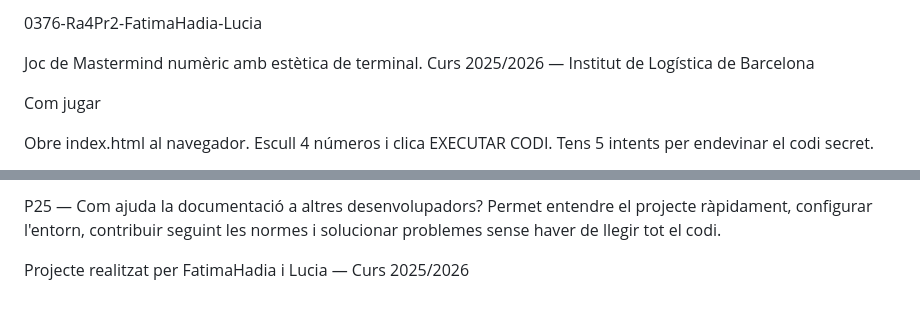
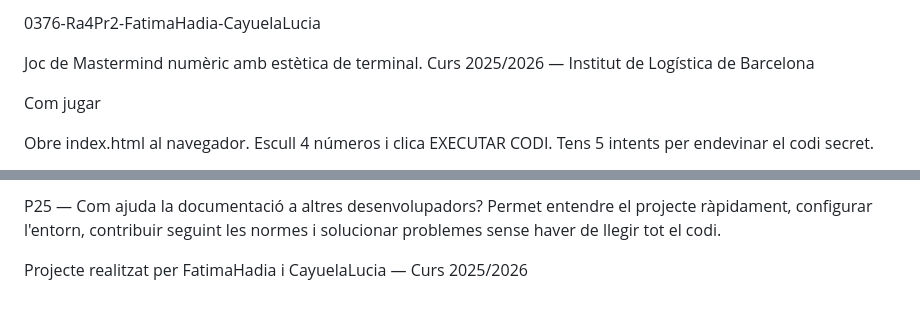
Before and after one commit to Fatima-Hadia/0376-Ra4Pr2-FatimaHadia-Lucia, a Markdown page: README.md, 2 parts joined by grey strips. Rendered like a GitHub page.

Commit message:
docs: update README

```diff
--- a/README.md
+++ b/README.md
@@ -1,4 +1,4 @@
-0376-Ra4Pr2-FatimaHadia-Lucia
+0376-Ra4Pr2-FatimaHadia-CayuelaLucia
 
 Joc de Mastermind numèric amb estètica de terminal.
 Curs 2025/2026 — Institut de Logística de Barcelona
@@ -165,4 +165,4 @@ markdown# Títol
 P25 — Com ajuda la documentació a altres desenvolupadors?
 Permet entendre el projecte ràpidament, configurar l'entorn, contribuir seguint les normes i solucionar problemes sense haver de llegir tot el codi.
 
-Projecte realitzat per FatimaHadia i Lucia — Curs 2025/2026
+Projecte realitzat per FatimaHadia i CayuelaLucia — Curs 2025/2026
```
